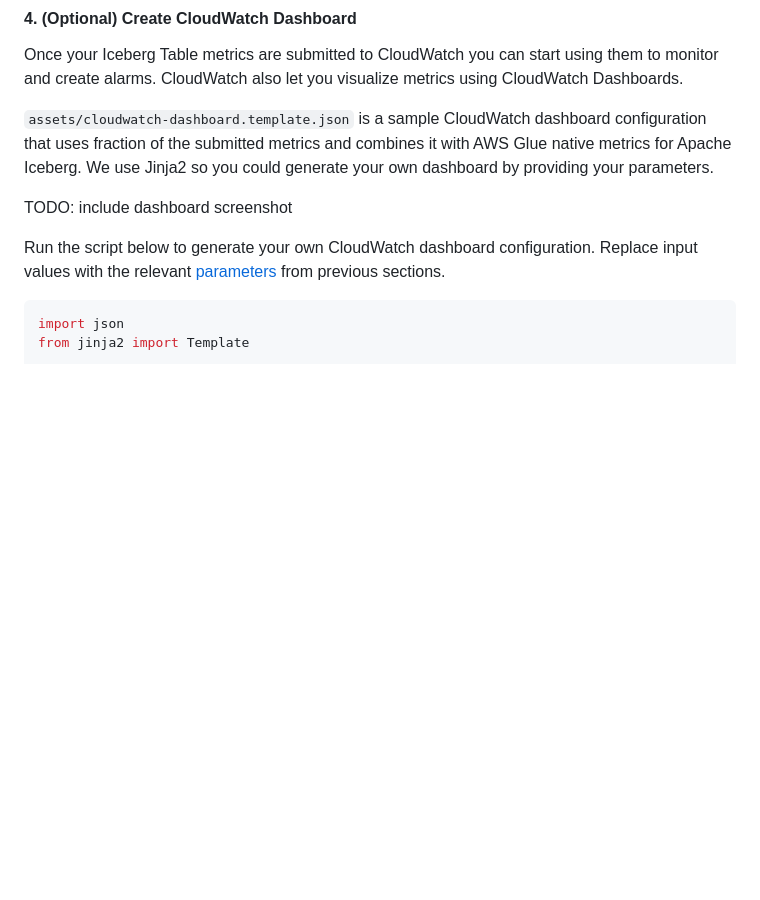
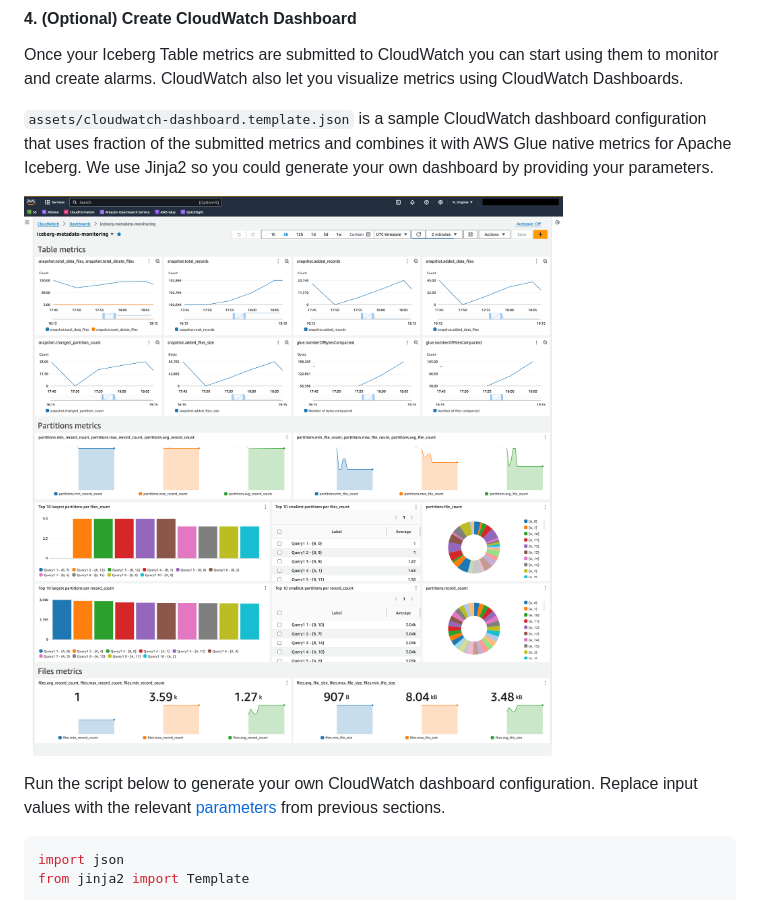
Before and after one commit to aws-samples/monitoring-apache-iceberg-table-metadata-layer, a Markdown page: README.md, the part around one of its changes. Rendered like a GitHub page; pictures changed too: assets/cw-dashboard-screenshot.png (added); blank space fills up the shorter version.

Commit message:
added cw-dashboard screenshot

```diff
--- a/README.md
+++ b/README.md
@@ -158,7 +159,8 @@ Once your Iceberg Table metrics are submitted to CloudWatch you can start using
 `assets/cloudwatch-dashboard.template.json` is a sample CloudWatch dashboard configuration that uses fraction of the submitted metrics and combines it with AWS Glue native metrics for Apache Iceberg.
 We use Jinja2 so you could generate your own dashboard by providing your parameters.
 
-TODO: include dashboard screenshot
+
+![CloudWatch Dashboard Screenshot](assets/cw-dashboard-screenshot.png)
 
 Run the script below to generate your own CloudWatch dashboard configuration.
 Replace input values with the relevant [parameters](#parameters) from previous sections.
```
Also changed, not shown: other parts of README.md (+1 -0 lines).
